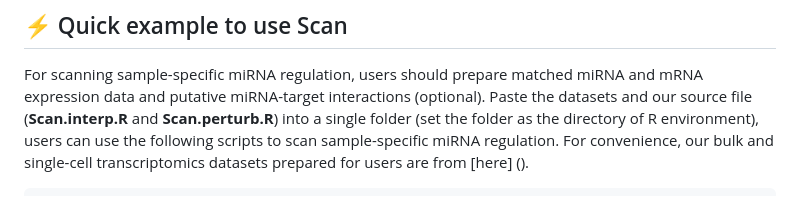
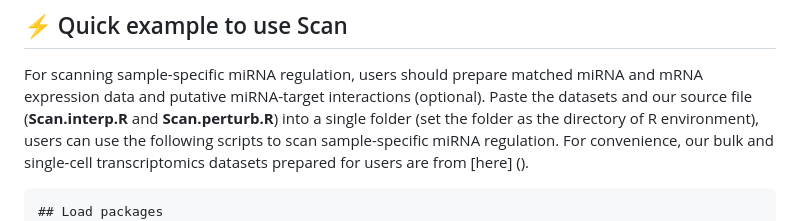
Before and after one commit to zhangjunpeng411/Scan, a Markdown page: README.md, the part around the change. Rendered like a GitHub page.

````diff
--- a/README.md
+++ b/README.md
@@ -32,6 +32,7 @@ source("Case_study.R")
 For scanning sample-specific miRNA regulation, users should prepare matched miRNA and mRNA expression data and putative miRNA-target interactions (optional). Paste the datasets and our source file (**Scan.interp.R** and **Scan.perturb.R**) into a single folder (set the folder as the directory of R environment), users can use the following scripts to scan sample-specific miRNA regulation. For convenience, our bulk and single-cell transcriptomics datasets prepared for users are from [here] ().
 
 ```{r echo=FALSE, results='hide', message=FALSE}
+## Load packages
 library(pracma)
 library(WGCNA)
 library(igraph)
````
